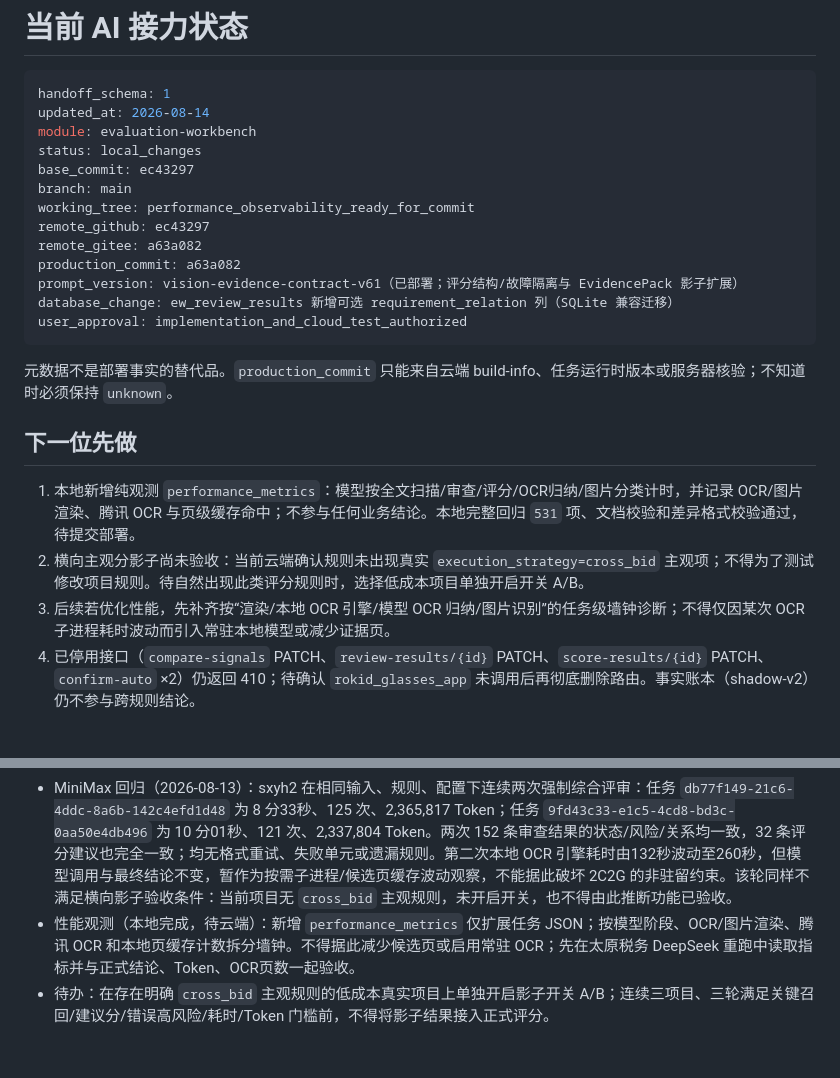
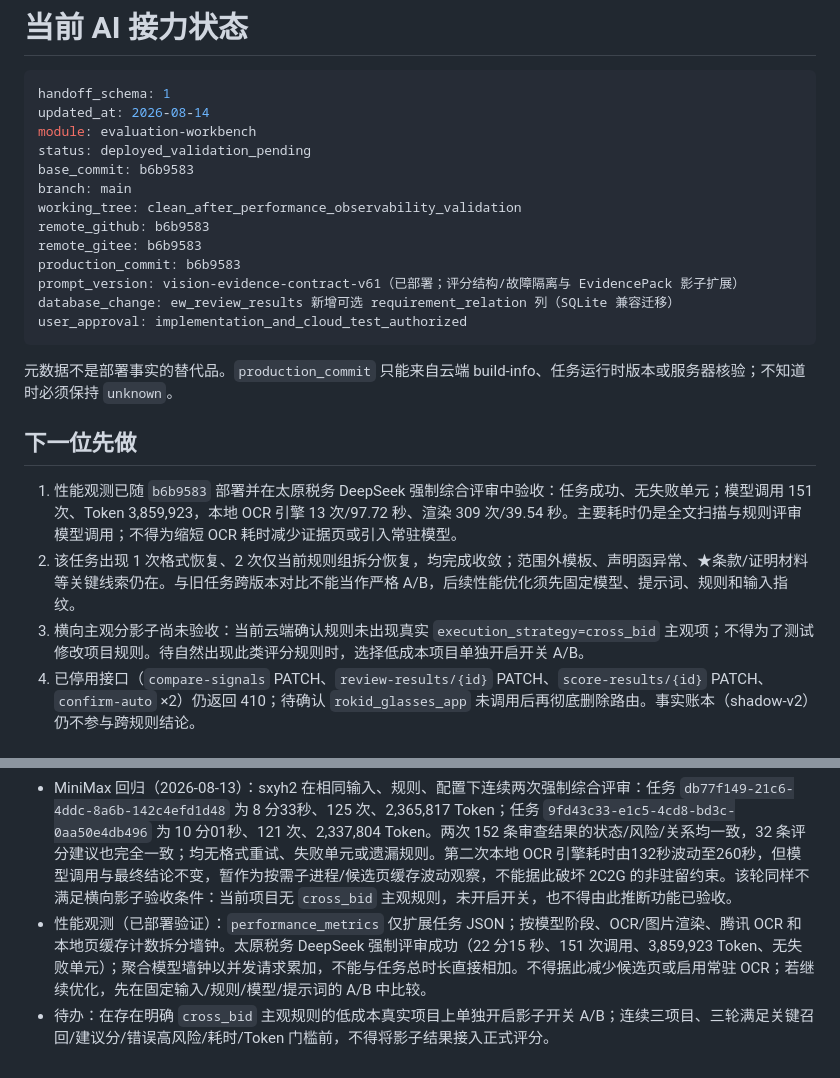
Before and after one commit to abner20953/bidding-data, a Markdown page: docs/ai协作/AI_HANDOFF.md, 2 parts joined by grey strips. Drawn GitHub-style.

Commit message:
docs: record performance validation

```diff
--- a/docs/ai协作/AI_HANDOFF.md
+++ b/docs/ai协作/AI_HANDOFF.md
@@ -4,13 +4,13 @@
 handoff_schema: 1
 updated_at: 2026-08-14
 module: evaluation-workbench
-status: local_changes
-base_commit: ec43297
+status: deployed_validation_pending
+base_commit: b6b9583
 branch: main
-working_tree: performance_observability_ready_for_commit
-remote_github: ec43297
-remote_gitee: a63a082
-production_commit: a63a082
+working_tree: clean_after_performance_observability_validation
+remote_github: b6b9583
+remote_gitee: b6b9583
+production_commit: b6b9583
 prompt_version: vision-evidence-contract-v61（已部署；评分结构/故障隔离与 EvidencePack 影子扩展）
 database_change: ew_review_results 新增可选 requirement_relation 列（SQLite 兼容迁移）
 user_approval: implementation_and_cloud_test_authorized
@@ -20,9 +20,9 @@ user_approval: implementation_and_cloud_test_authorized
 
 ## 下一位先做
 
-1. 本地新增纯观测 `performance_metrics`：模型按全文扫描/审查/评分/OCR归纳/图片分类计时，并记录 OCR/图片渲染、腾讯 OCR 与页级缓存命中；不参与任何业务结论。本地完整回归 `531` 项、文档校验和差异格式校验通过，待提交部署。
-2. 横向主观分影子尚未验收：当前云端确认规则未出现真实 `execution_strategy=cross_bid` 主观项；不得为了测试修改项目规则。待自然出现此类评分规则时，选择低成本项目单独开启开关 A/B。
-3. 后续若优化性能，先补齐按“渲染/本地 OCR 引擎/模型 OCR 归纳/图片识别”的任务级墙钟诊断；不得仅因某次 OCR 子进程耗时波动而引入常驻本地模型或减少证据页。
+1. 性能观测已随 `b6b9583` 部署并在太原税务 DeepSeek 强制综合评审中验收：任务成功、无失败单元；模型调用 151 次、Token 3,859,923，本地 OCR 引擎 13 次/97.72 秒、渲染 309 次/39.54 秒。主要耗时仍是全文扫描与规则评审模型调用；不得为缩短 OCR 耗时减少证据页或引入常驻模型。
+2. 该任务出现 1 次格式恢复、2 次仅当前规则组拆分恢复，均完成收敛；范围外模板、声明函异常、★条款/证明材料等关键线索仍在。与旧任务跨版本对比不能当作严格 A/B，后续性能优化须先固定模型、提示词、规则和输入指纹。
+3. 横向主观分影子尚未验收：当前云端确认规则未出现真实 `execution_strategy=cross_bid` 主观项；不得为了测试修改项目规则。待自然出现此类评分规则时，选择低成本项目单独开启开关 A/B。
 4. 已停用接口（`compare-signals` PATCH、`review-results/{id}` PATCH、`score-results/{id}` PATCH、`confirm-auto` ×2）仍返回 410；待确认 `rokid_glasses_app` 未调用后再彻底删除路由。事实账本（shadow-v2）仍不参与跨规则结论。
 
 ## 活跃记录（最多 10 条）
@@ -88,5 +88,5 @@ user_approval: implementation_and_cloud_test_authorized
 - 验证：新增材料相反观察、横向影子关闭零读取、开启后仅返回任务元数据和输出边界测试；完整 `530` 项通过，文档校验与 `git diff --check` 通过。
 - 云端 A/B（2026-08-13）：三原县任务 `5df0e621-e274-4034-ae7d-609d66328040` 使用与基线相同的 DeepSeek 档案，关闭横向影子开关后成功完成；18 分 01 秒、122 次调用、2,912,834 Token、1 次紧凑重试、无失败单元。相对基线 `4fc2a8c7-d2c1-4a37-8c4a-e22eb0baca0d`（21 分 24 秒、177 次、3,156,947 Token、5 次格式问题）未见性能回退。企业关联关系承诺书“是”仍以 `not_satisfied/high/contradicts` 展示并保留人工复核；范围偏离关键结论仍在。
 - MiniMax 回归（2026-08-13）：sxyh2 在相同输入、规则、配置下连续两次强制综合评审：任务 `db77f149-21c6-4ddc-8a6b-142c4efd1d48` 为 8 分33秒、125 次、2,365,817 Token；任务 `9fd43c33-e1c5-4cd8-bd3c-0aa50e4db496` 为 10 分01秒、121 次、2,337,804 Token。两次 152 条审查结果的状态/风险/关系均一致，32 条评分建议也完全一致；均无格式重试、失败单元或遗漏规则。第二次本地 OCR 引擎耗时由132秒波动至260秒，但模型调用与最终结论不变，暂作为按需子进程/候选页缓存波动观察，不能据此破坏 2C2G 的非驻留约束。该轮同样不满足横向影子验收条件：当前项目无 `cross_bid` 主观规则，未开启开关，也不得由此推断功能已验收。
-- 性能观测（本地完成，待云端）：新增 `performance_metrics` 仅扩展任务 JSON；按模型阶段、OCR/图片渲染、腾讯 OCR 和本地页缓存计数拆分墙钟。不得据此减少候选页或启用常驻 OCR；先在太原税务 DeepSeek 重跑中读取指标并与正式结论、Token、OCR页数一起验收。
+- 性能观测（已部署验证）：`performance_metrics` 仅扩展任务 JSON；按模型阶段、OCR/图片渲染、腾讯 OCR 和本地页缓存计数拆分墙钟。太原税务 DeepSeek 强制评审成功（22 分15 秒、151 次调用、3,859,923 Token、无失败单元）；聚合模型墙钟以并发请求累加，不能与任务总时长直接相加。不得据此减少候选页或启用常驻 OCR；若继续优化，先在固定输入/规则/模型/提示词的 A/B 中比较。
 - 待办：在存在明确 `cross_bid` 主观规则的低成本真实项目上单独开启影子开关 A/B；连续三项目、三轮满足关键召回/建议分/错误高风险/耗时/Token 门槛前，不得将影子结果接入正式评分。
```
